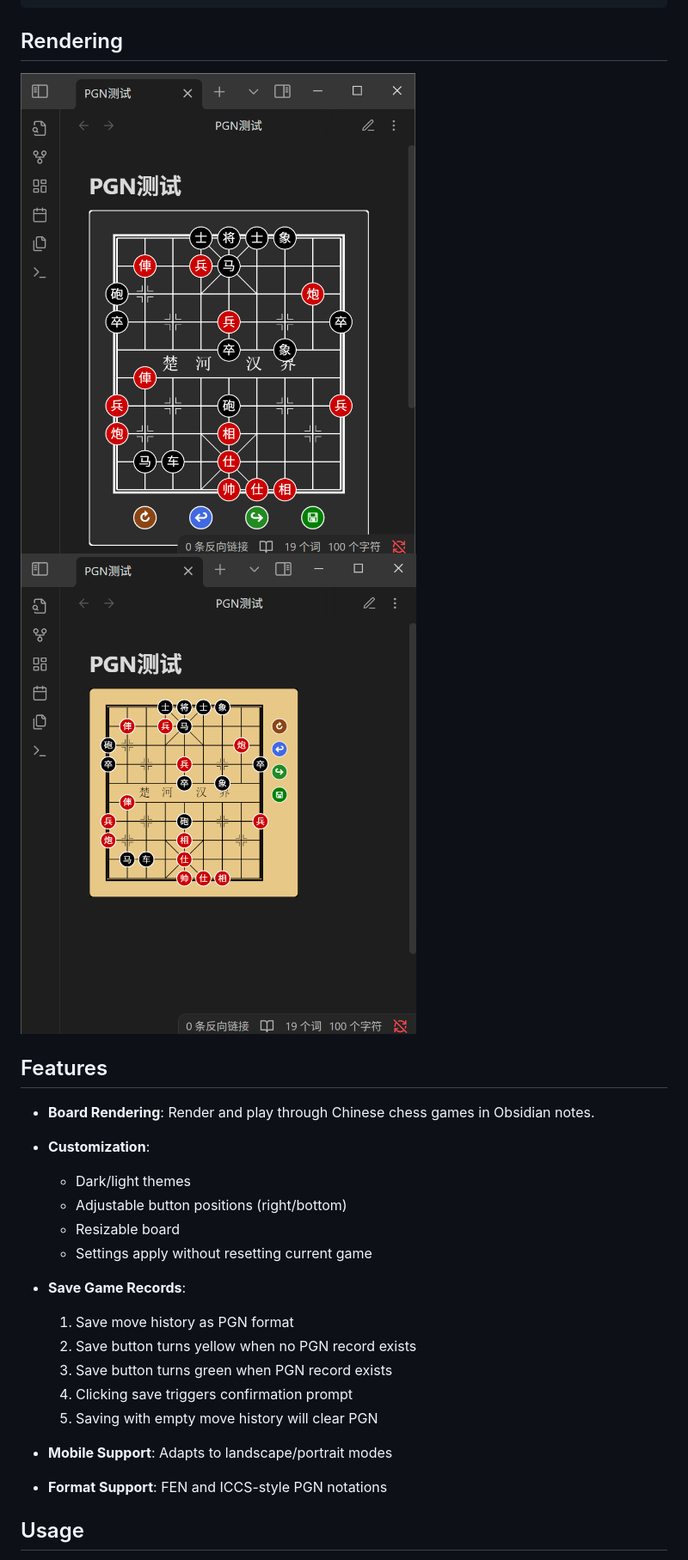
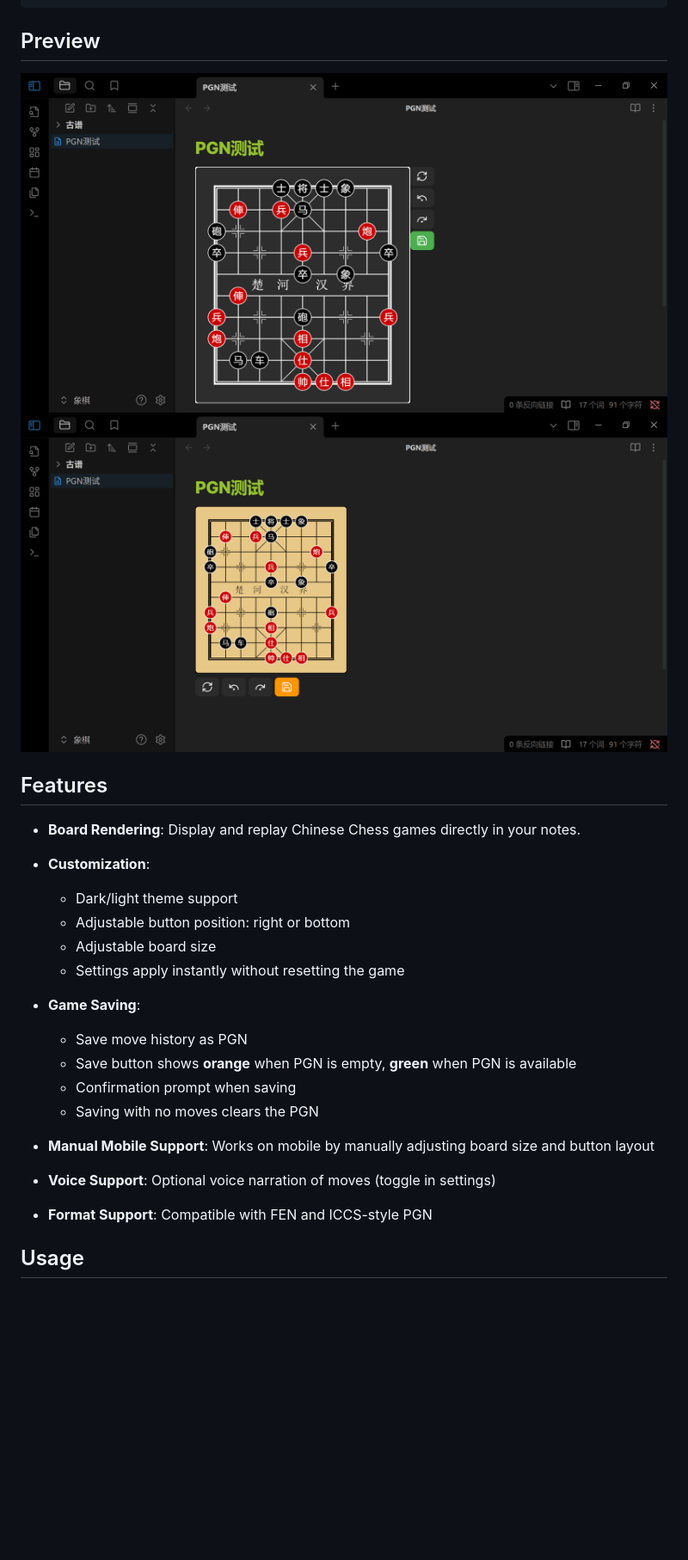
Before and after one commit to west-shell/obsidian-xiangqi, a Markdown page: README.MD, the part around the change printed below. Shown: that part at 86% size. Drawn GitHub-style; pictures changed too: IMAGE/Show.png (deleted), IMAGE/pgnShow.png (deleted), IMAGE/show1.png (added); blank space fills up the shorter version.

`````diff
--- a/README.MD
+++ b/README.MD
@@ -27,31 +27,31 @@ D8-D9
 ```
 ````
 
-## Rendering
+## Preview
 
-![pgnShow](./IMAGE/pgnShow.png)
-![Show](./IMAGE/Show.png)
+![PGN Example](./IMAGE/show1.png)
+![Board Example](./IMAGE/show2.png)
 
 ## Features
 
-- **Board Rendering**: Render and play through Chinese chess games in Obsidian notes.
+- **Board Rendering**: Display and replay Chinese Chess games directly in your notes.
 - **Customization**:
 
-    - Dark/light themes
-    - Adjustable button positions (right/bottom)
-    - Resizable board
-    - Settings apply without resetting current game
+    - Dark/light theme support
+    - Adjustable button position: right or bottom
+    - Adjustable board size
+    - Settings apply instantly without resetting the game
 
-- **Save Game Records**:
+- **Game Saving**:
 
-    1. Save move history as PGN format
-    2. Save button turns yellow when no PGN record exists
-    3. Save button turns green when PGN record exists
-    4. Clicking save triggers confirmation prompt
-    5. Saving with empty move history will clear PGN
+    - Save move history as PGN
+    - Save button shows **orange** when PGN is empty, **green** when PGN is available
+    - Confirmation prompt when saving
+    - Saving with no moves clears the PGN
 
-- **Mobile Support**: Adapts to landscape/portrait modes
-- **Format Support**: FEN and ICCS-style PGN notations
+- **Manual Mobile Support**: Works on mobile by manually adjusting board size and button layout
+- **Voice Support**: Optional voice narration of moves (toggle in settings)
+- **Format Support**: Compatible with FEN and ICCS-style PGN
 
 ## Usage
 
`````
Also changed, not shown: other parts of README.MD (+30 -20 lines), README.zh-CN.MD (+43 -33 lines), 2 other files.
